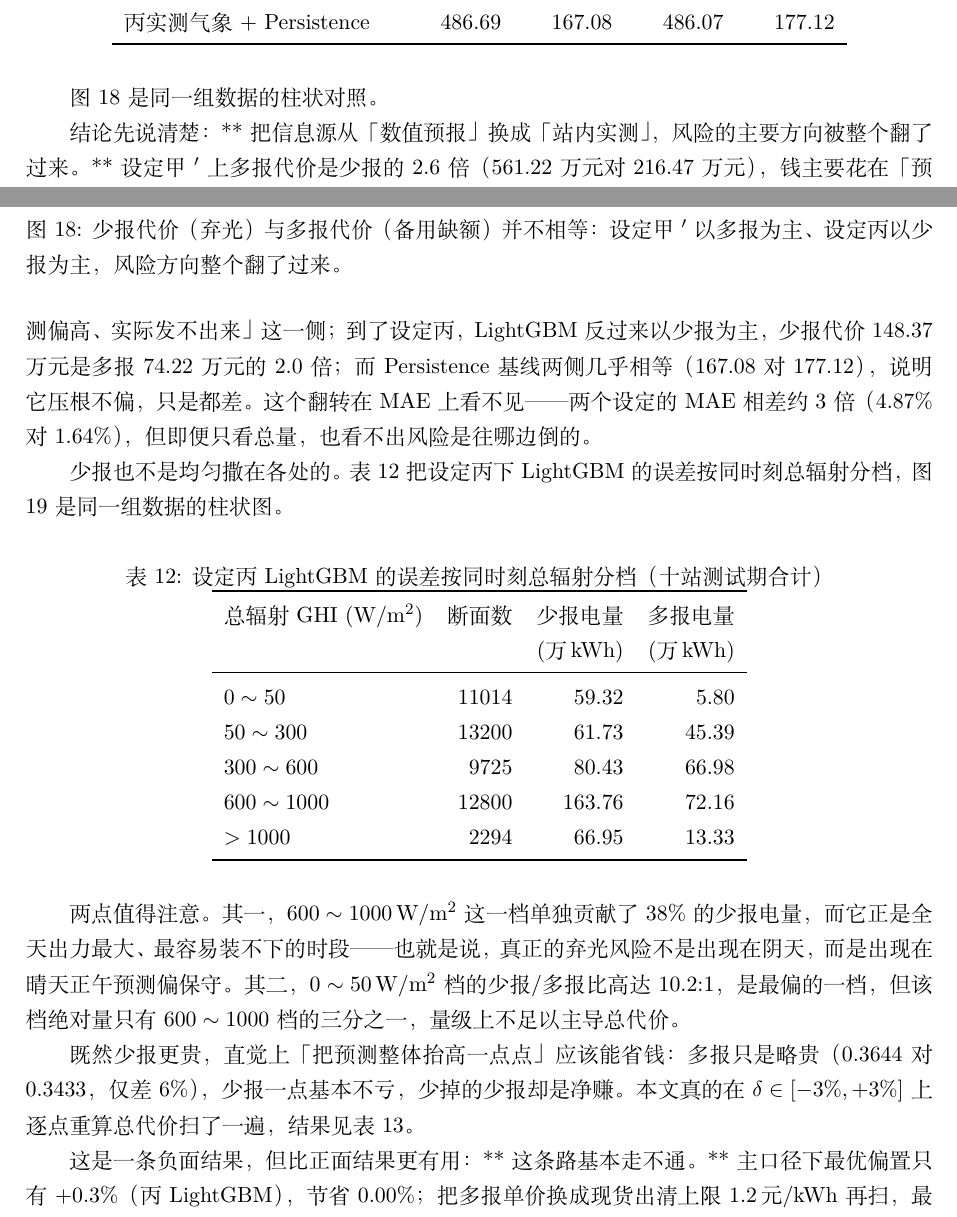
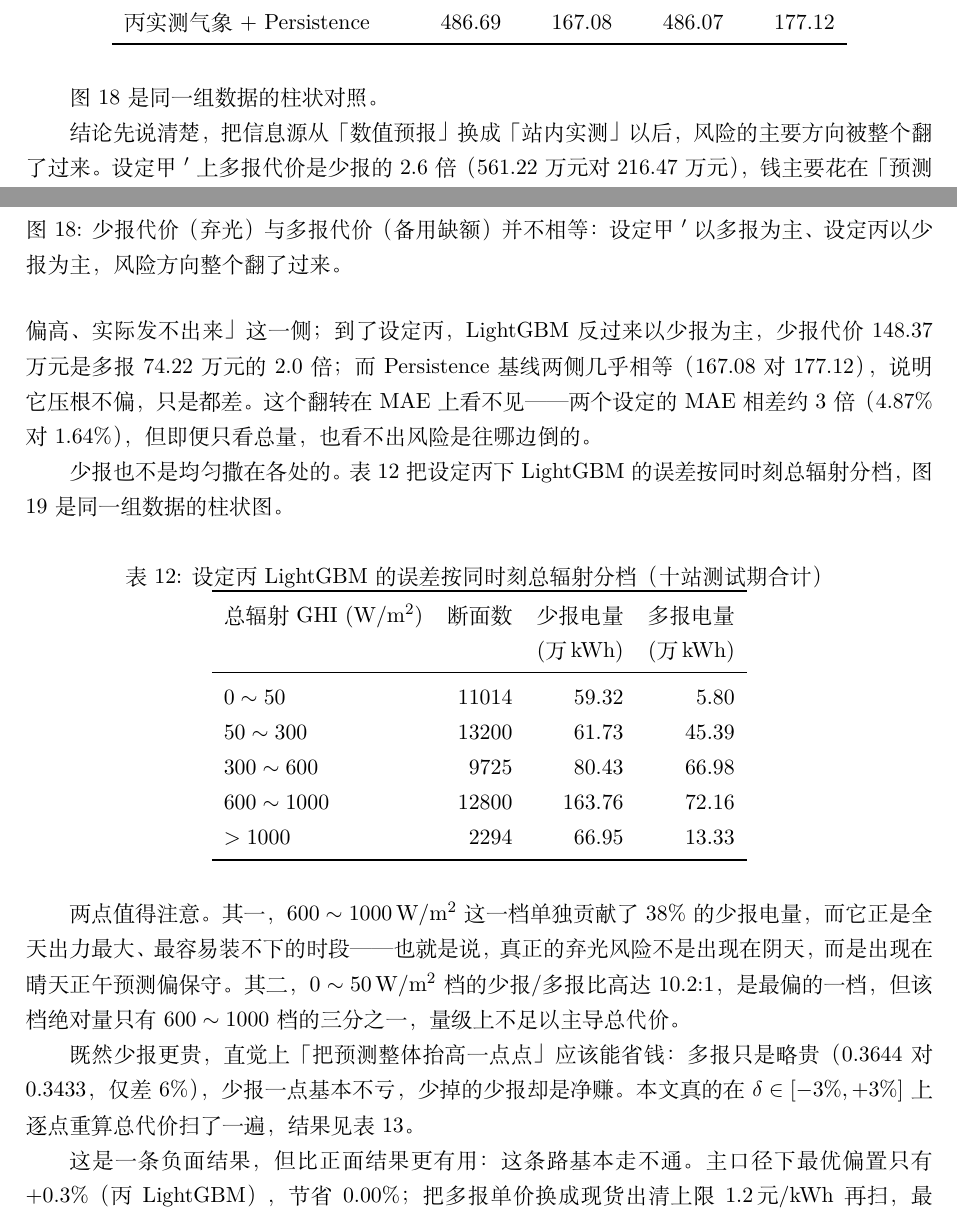
Before and after one commit to xuminchun2026/pv-power-forecasting, a LaTeX document (overleaf/main.tex): two parts of pages 23 and 24 of 29, joined at a grey line, cut so that both start at the same text. Compiled offline with XeLaTeX.

Commit message:
fix: 删除正文里两处未转义的 Markdown 星号（能源应用讨论、偏置扫描结论）

```diff
--- a/overleaf/main.tex
+++ b/overleaf/main.tex
@@ -1010,7 +1010,7 @@ $e<0$ 记为\textbf{少报}（预测偏低，实际发多了），$e>0$ 记为\t
 \label{fig:errdir}
 \end{figure}
 
-结论先说清楚：**把信息源从「数值预报」换成「站内实测」，风险的主要方向被整个翻了过来。**
+结论先说清楚，把信息源从「数值预报」换成「站内实测」以后，风险的主要方向被整个翻了过来。
 设定甲$'$ 上多报代价是少报的 2.6 倍（561.22 万元对 216.47 万元），钱主要花在
 「预测偏高、实际发不出来」这一侧；到了设定丙，LightGBM 反过来以少报为主，
 少报代价 148.37 万元是多报 74.22 万元的 2.0 倍；而 Persistence 基线两侧几乎相等（167.08 对 177.12），
@@ -1072,7 +1072,7 @@ $>1000$       & 2294  & 66.95  & 13.33 \\
 \end{tabular}
 \end{table}
 
-这是一条\emph{负面结果}，但比正面结果更有用：**这条路基本走不通。**
+这是一条\emph{负面结果}，但比正面结果更有用：这条路基本走不通。
 主口径下最优偏置只有 $+0.3\%$（丙 LightGBM），节省 0.00\%；
 把多报单价换成现货出清上限 1.2\,元/kWh 再扫，最优偏置落到 $-3\%$ 的扫描边界，
 节省也不过 1.14\%。原因不难想见——两个方向的单价只差 6\%，
```
